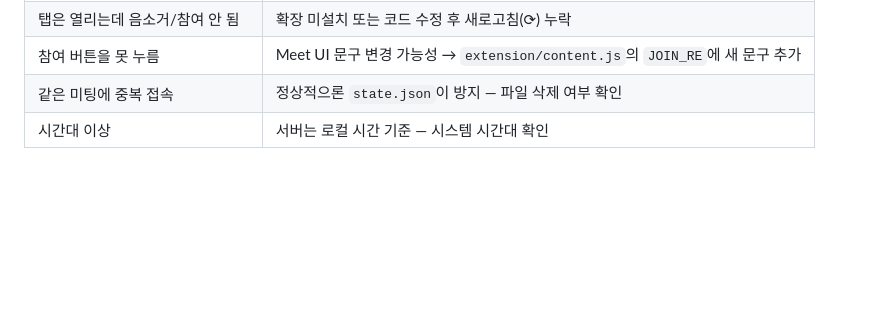
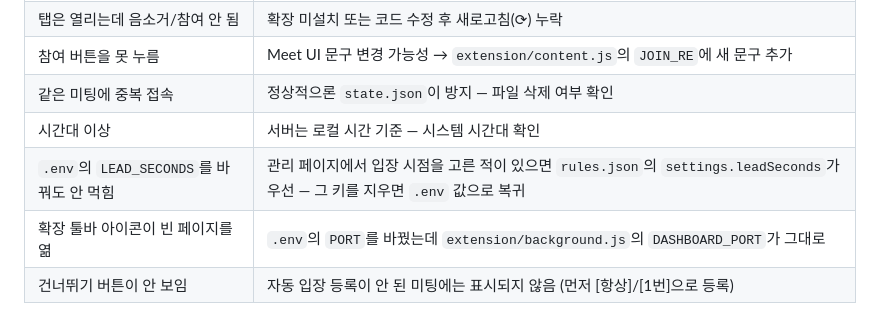
Before and after one commit to JamyungKoo/meeting-ontime, a Markdown page: README.md, the part around one of its changes. GitHub-like rendering; blank space fills up the shorter version.

```diff
--- a/README.md
+++ b/README.md
@@ -173,3 +212,6 @@ curl -s http://localhost:5959/api/state
 | 참여 버튼을 못 누름 | Meet UI 문구 변경 가능성 → `extension/content.js`의 `JOIN_RE`에 새 문구 추가 |
 | 같은 미팅에 중복 접속 | 정상적으론 `state.json`이 방지 — 파일 삭제 여부 확인 |
 | 시간대 이상 | 서버는 로컬 시간 기준 — 시스템 시간대 확인 |
+| `.env`의 `LEAD_SECONDS`를 바꿔도 안 먹힘 | 관리 페이지에서 입장 시점을 고른 적이 있으면 `rules.json`의 `settings.leadSeconds`가 우선 — 그 키를 지우면 `.env` 값으로 복귀 |
+| 확장 툴바 아이콘이 빈 페이지를 엶 | `.env`의 `PORT`를 바꿨는데 `extension/background.js`의 `DASHBOARD_PORT`가 그대로 |
+| 건너뛰기 버튼이 안 보임 | 자동 입장 등록이 안 된 미팅에는 표시되지 않음 (먼저 [항상]/[1번]으로 등록) |
```
Also changed, not shown: other parts of README.md (+60 -21 lines).
